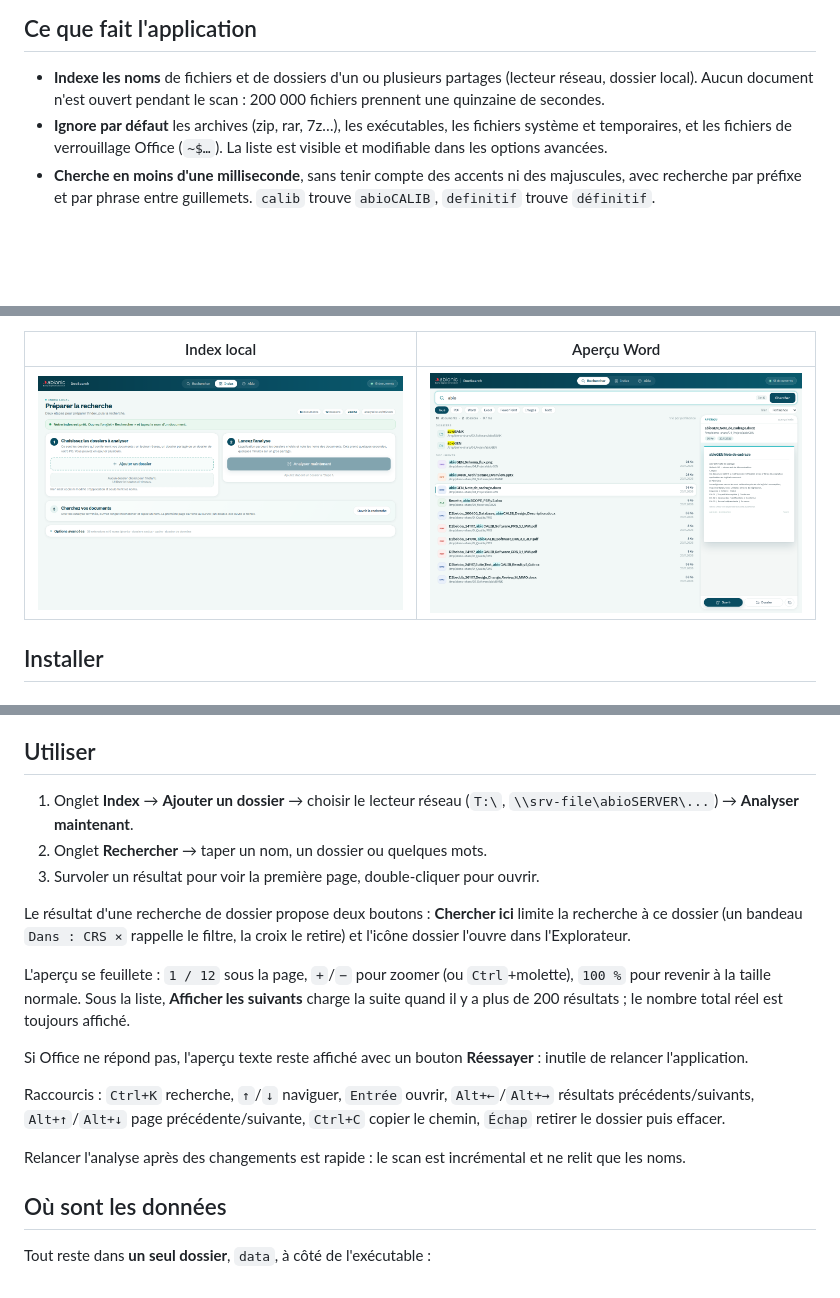
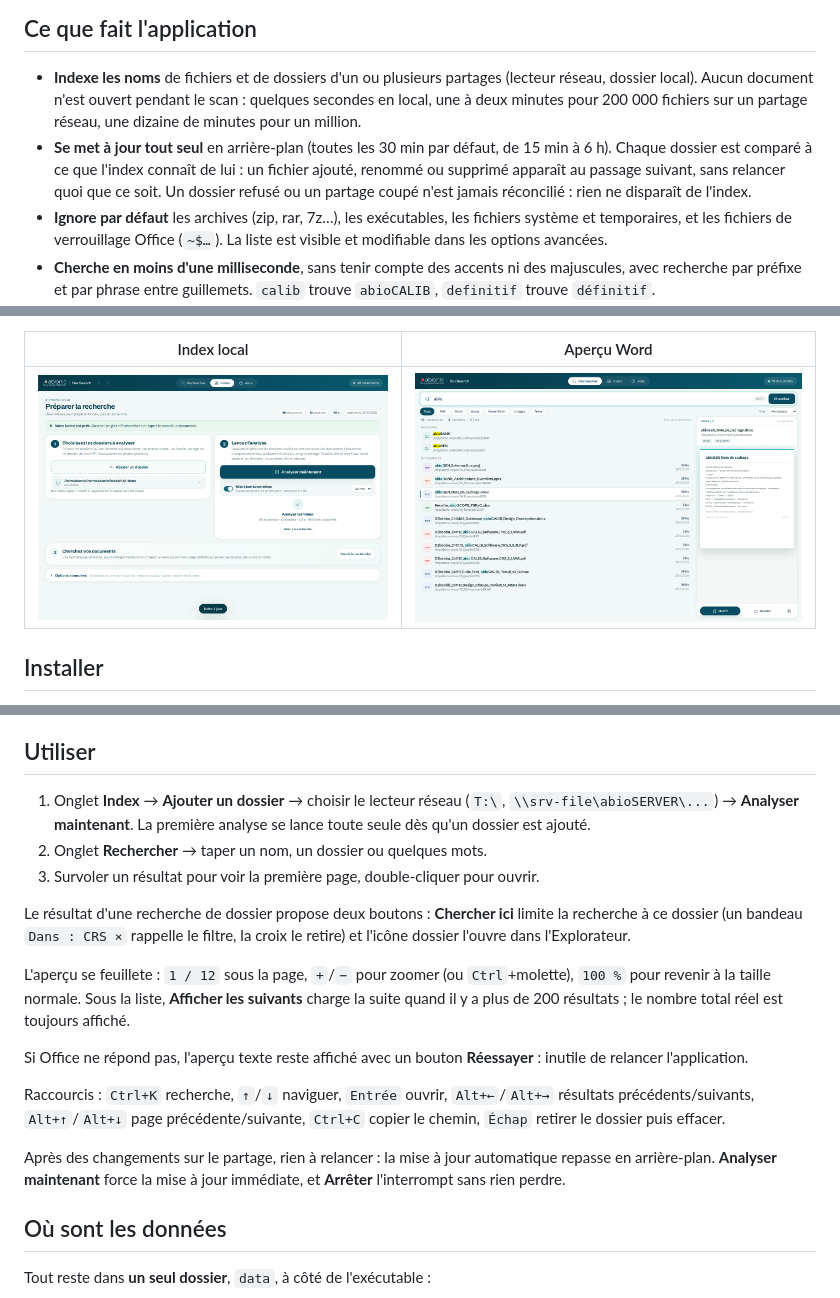
Before and after one commit to Mehdo0/abio-docsearch, a Markdown page: README.md, 3 parts joined by grey strips. Rendered like a GitHub page; pictures changed too: docs/ecran-index.png; blank space fills up the shorter version.

Commit message:
docs: 3.4.0 — mise à jour automatique de l'index

```diff
--- a/README.md
+++ b/README.md
@@ -12,7 +12,13 @@ une recherche instantanée.
 
 - **Indexe les noms** de fichiers et de dossiers d'un ou plusieurs partages
   (lecteur réseau, dossier local). Aucun document n'est ouvert pendant le
-  scan : 200 000 fichiers prennent une quinzaine de secondes.
+  scan : quelques secondes en local, une à deux minutes pour 200 000 fichiers
+  sur un partage réseau, une dizaine de minutes pour un million.
+- **Se met à jour tout seul** en arrière-plan (toutes les 30 min par défaut,
+  de 15 min à 6 h). Chaque dossier est comparé à ce que l'index connaît de
+  lui : un fichier ajouté, renommé ou supprimé apparaît au passage suivant,
+  sans relancer quoi que ce soit. Un dossier refusé ou un partage coupé n'est
+  jamais réconcilié : rien ne disparaît de l'index.
 - **Ignore par défaut** les archives (zip, rar, 7z…), les exécutables, les
   fichiers système et temporaires, et les fichiers de verrouillage Office
   (`~$…`). La liste est visible et modifiable dans les options avancées.
@@ -59,7 +65,8 @@ La ligne de commande est fournie à part, dans
 ## Utiliser
 
 1. Onglet **Index** → **Ajouter un dossier** → choisir le lecteur réseau
-   (`T:\`, `\\srv-file\abioSERVER\...`) → **Analyser maintenant**.
+   (`T:\`, `\\srv-file\abioSERVER\...`) → **Analyser maintenant**. La première
+   analyse se lance toute seule dès qu'un dossier est ajouté.
 2. Onglet **Rechercher** → taper un nom, un dossier ou quelques mots.
 3. Survoler un résultat pour voir la première page, double-cliquer pour ouvrir.
 
@@ -80,8 +87,9 @@ Raccourcis : `Ctrl+K` recherche, `↑`/`↓` naviguer, `Entrée` ouvrir,
 précédente/suivante, `Ctrl+C` copier le chemin, `Échap` retirer le dossier
 puis effacer.
 
-Relancer l'analyse après des changements est rapide : le scan est incrémental
-et ne relit que les noms.
+Après des changements sur le partage, rien à relancer : la mise à jour
+automatique repasse en arrière-plan. **Analyser maintenant** force la mise à
+jour immédiate, et **Arrêter** l'interrompt sans rien perdre.
 
 ## Où sont les données
 
```
Also changed, not shown: 1 other file.
